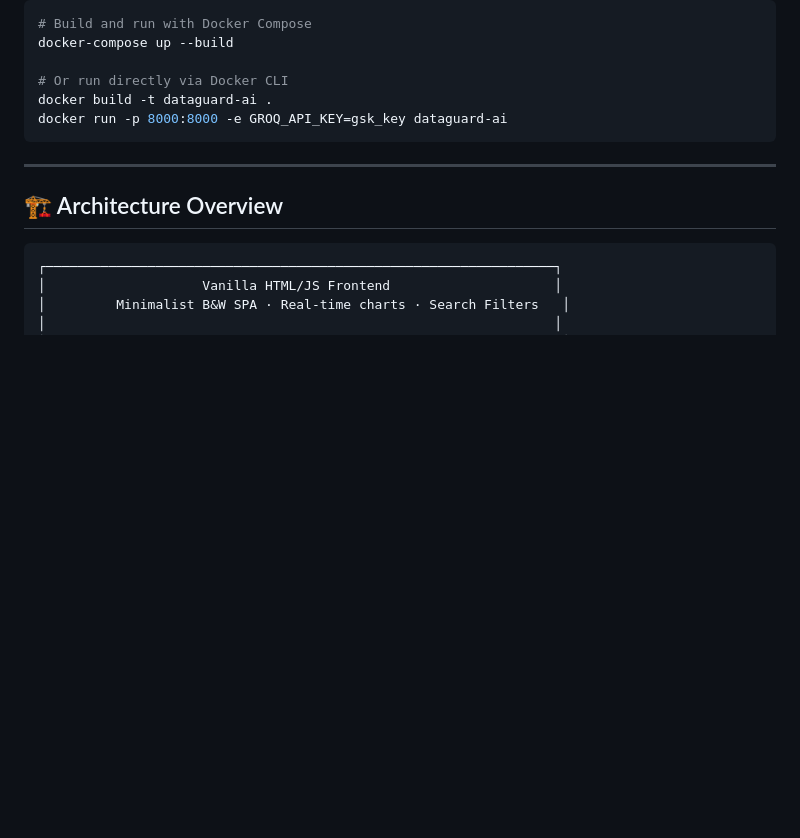
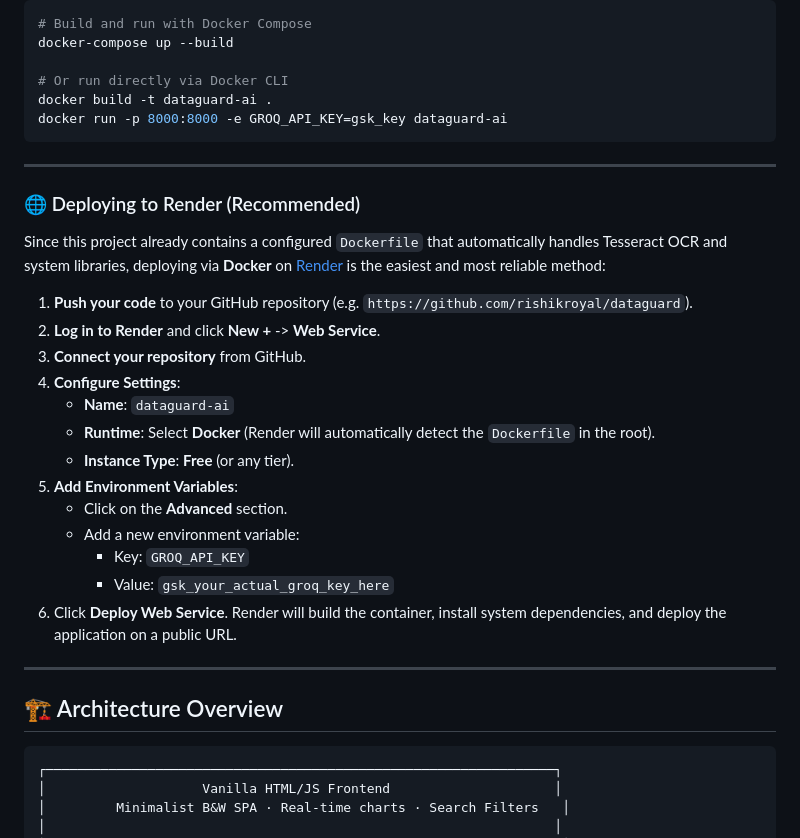
Before and after one commit to rishikroyal/dataguard, a Markdown page: README.md, the part around the change. Rendered like a GitHub page; blank space fills up the shorter version.

Commit message:
docs: add Render deployment instructions

````diff
--- a/README.md
+++ b/README.md
@@ -117,6 +117,26 @@ docker run -p 8000:8000 -e GROQ_API_KEY=gsk_key dataguard-ai
 
 ---
 
+### 🌐 Deploying to Render (Recommended)
+
+Since this project already contains a configured `Dockerfile` that automatically handles Tesseract OCR and system libraries, deploying via **Docker** on [Render](https://render.com/) is the easiest and most reliable method:
+
+1. **Push your code** to your GitHub repository (e.g. `https://github.com/rishikroyal/dataguard`).
+2. **Log in to Render** and click **New +** -> **Web Service**.
+3. **Connect your repository** from GitHub.
+4. **Configure Settings**:
+   * **Name**: `dataguard-ai`
+   * **Runtime**: Select **Docker** (Render will automatically detect the `Dockerfile` in the root).
+   * **Instance Type**: **Free** (or any tier).
+5. **Add Environment Variables**:
+   * Click on the **Advanced** section.
+   * Add a new environment variable:
+     * Key: `GROQ_API_KEY`
+     * Value: `gsk_your_actual_groq_key_here`
+6. Click **Deploy Web Service**. Render will build the container, install system dependencies, and deploy the application on a public URL.
+
+---
+
 ## 🏗️ Architecture Overview
 
 ```
````
